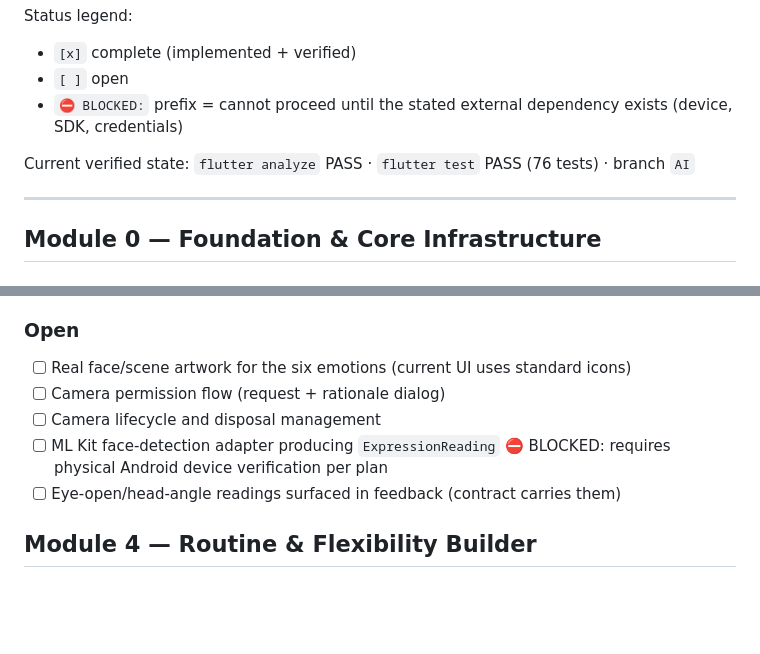
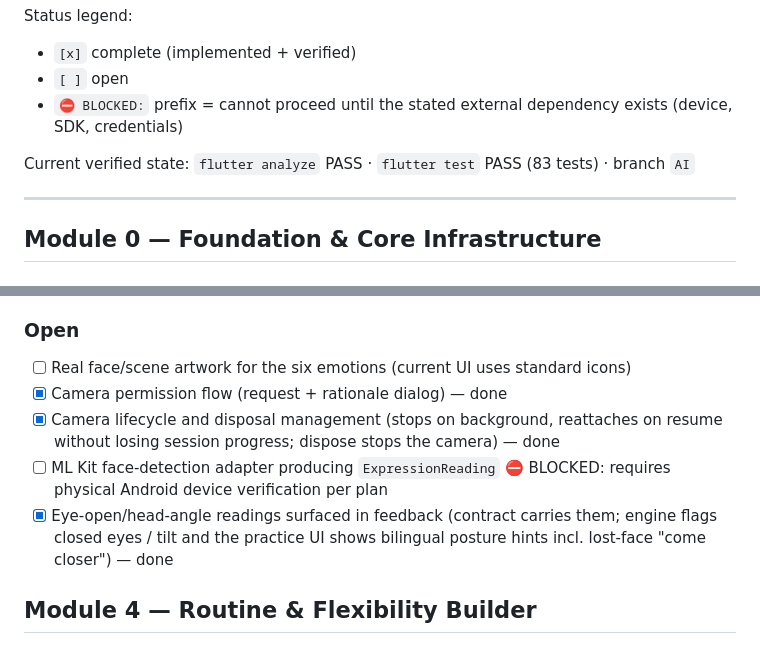
Before and after one commit to hamzahabib2024/autimate, a Markdown page: PROJECT-CHECKLIST.md, 2 parts joined by grey strips. Rendered like a GitHub page; blank space fills up the shorter version.

Commit message:
Mark Module 3 camera permission, lifecycle, and feedback complete in checklist

```diff
--- a/PROJECT-CHECKLIST.md
+++ b/PROJECT-CHECKLIST.md
@@ -8,7 +8,7 @@ Status legend:
 - `[ ]` open
 - `⛔ BLOCKED:` prefix = cannot proceed until the stated external dependency exists (device, SDK, credentials)
 
-Current verified state: `flutter analyze` PASS · `flutter test` PASS (76 tests) · branch `AI`
+Current verified state: `flutter analyze` PASS · `flutter test` PASS (83 tests) · branch `AI`
 
 ---
 
@@ -84,10 +84,10 @@ Current verified state: `flutter analyze` PASS · `flutter test` PASS (76 tests)
 ### Open
 
 - [ ] Real face/scene artwork for the six emotions (current UI uses standard icons)
-- [ ] Camera permission flow (request + rationale dialog)
-- [ ] Camera lifecycle and disposal management
+- [x] Camera permission flow (request + rationale dialog) — done
+- [x] Camera lifecycle and disposal management (stops on background, reattaches on resume without losing session progress; dispose stops the camera) — done
 - [ ] ML Kit face-detection adapter producing `ExpressionReading` ⛔ BLOCKED: requires physical Android device verification per plan
-- [ ] Eye-open/head-angle readings surfaced in feedback (contract carries them)
+- [x] Eye-open/head-angle readings surfaced in feedback (contract carries them; engine flags closed eyes / tilt and the practice UI shows bilingual posture hints incl. lost-face "come closer") — done
 
 ## Module 4 — Routine & Flexibility Builder
 
```
